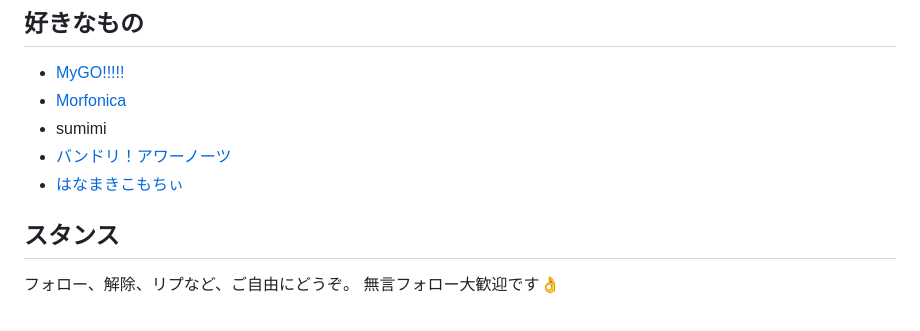
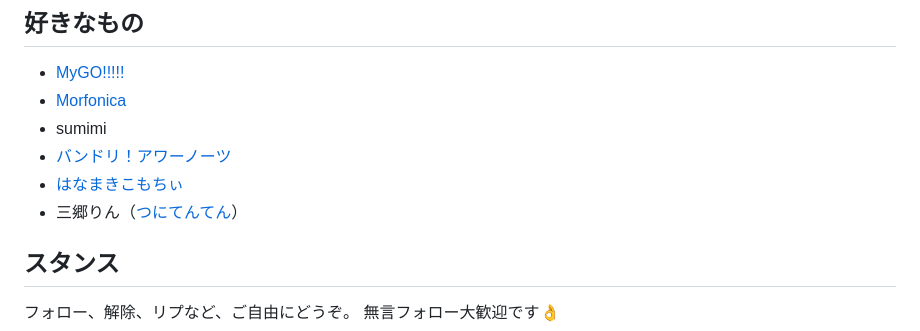
Before and after one commit to daicho/daicho_bd, a Markdown page: content/index.md, the part around the change. Drawn GitHub-style.

Commit message:
三郷りんを追加

```diff
--- a/content/index.md
+++ b/content/index.md
@@ -34,6 +34,7 @@ MyGO!!!!!を好きになって以来、ライブにもよく行くようにな
 - sumimi
 - [バンドリ！アワーノーツ](#アワーノーツについて)
 - [はなまきこもちぃ](https://hanakomo.secondshot.jp/)
+- 三郷りん（[つにてんてん](https://azumino221010.bitfan.id/)）
 
 ## スタンス
 
```
